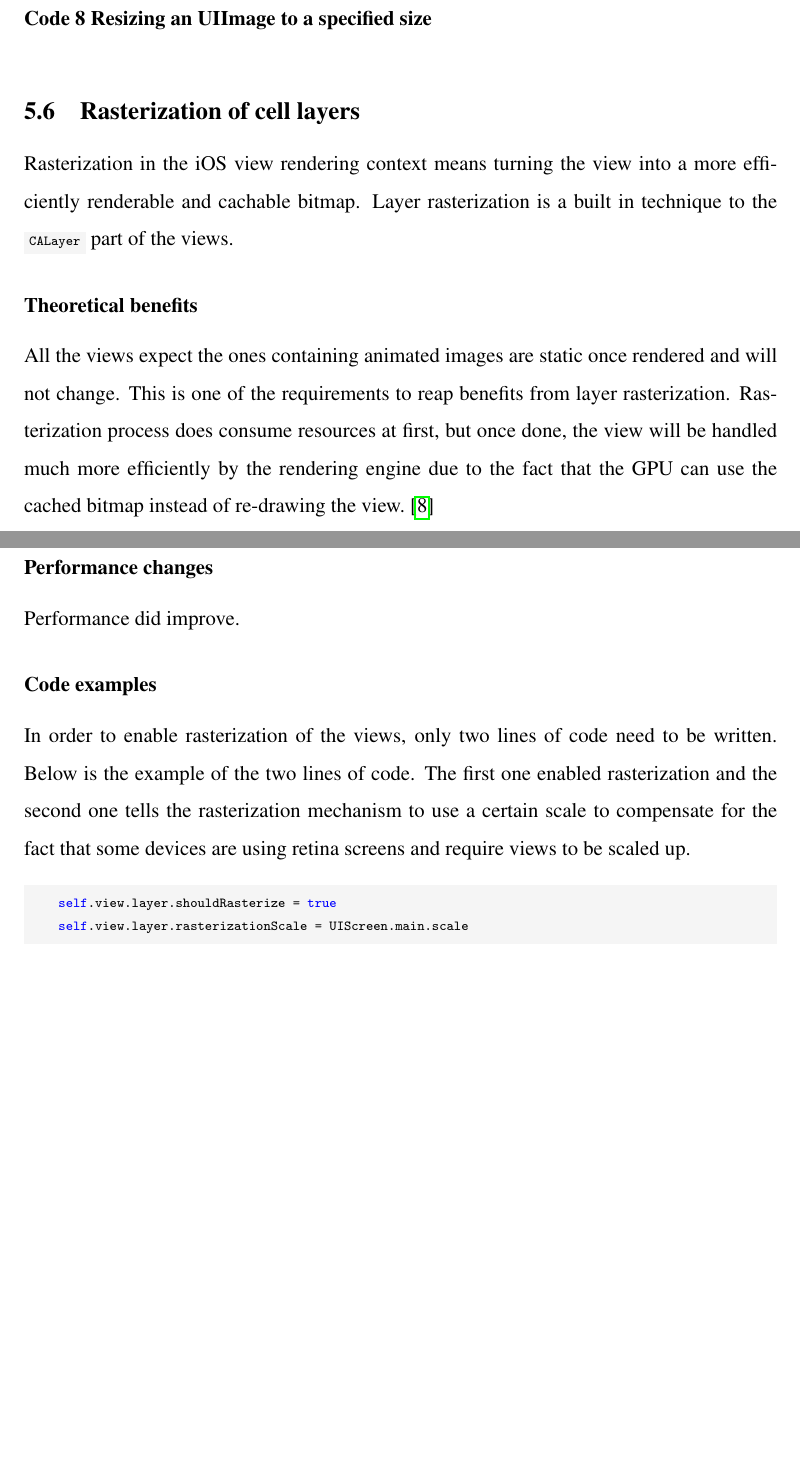
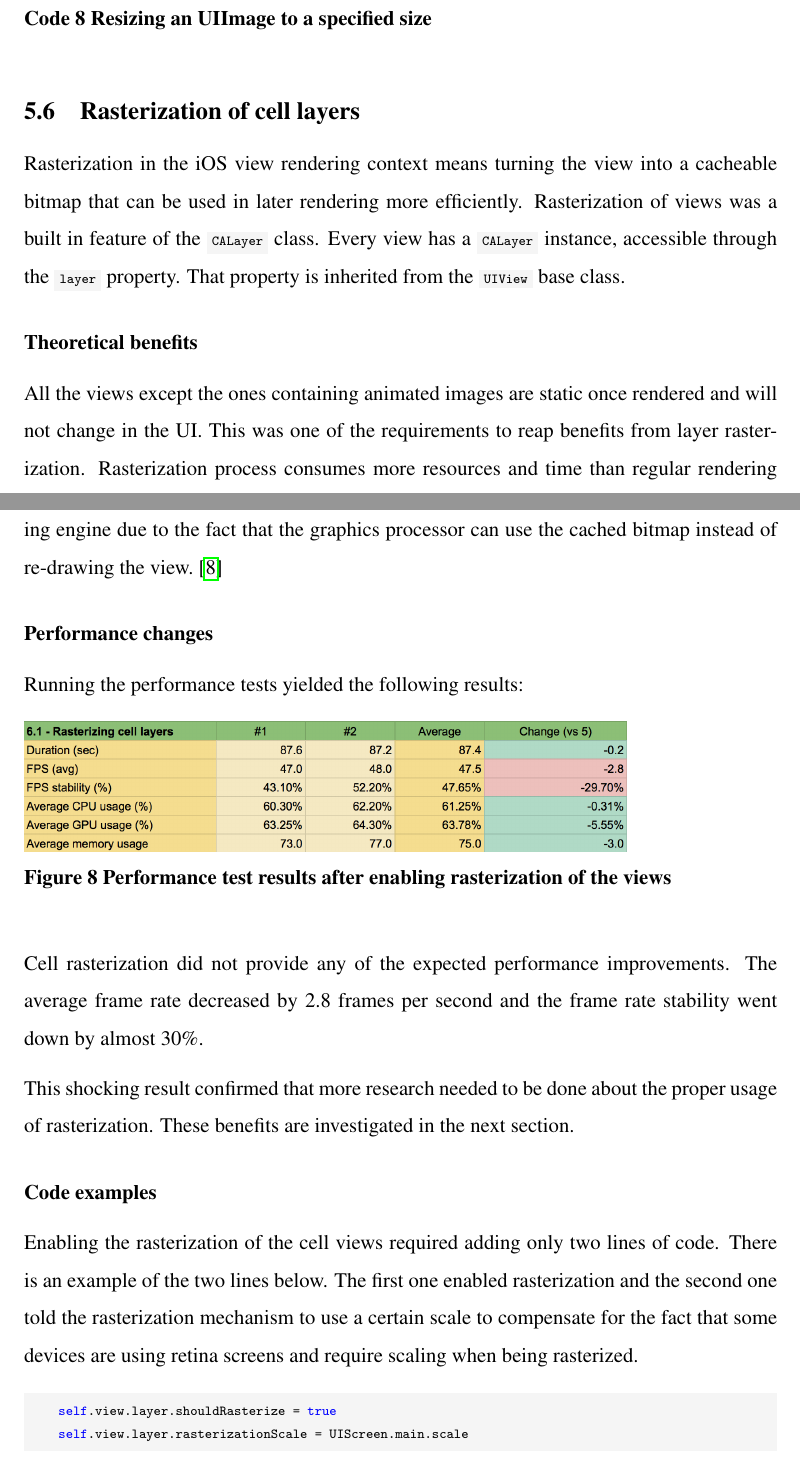
Before and after one commit to Tarpsvo/iOS-Scroll-Performance-Thesis, a LaTeX thesis (Paper/thesis.tex): two parts of pages 30 and 31 of 41, joined at a grey line, cut so that both start at the same text, the shorter picture padded with empty space. Compiled offline with pdfLaTeX; an older LaTeX class or package is replaced by its successor.

Commit message:
Review and fix layer rasterization section

```diff
--- a/Paper/thesis.tex
+++ b/Paper/thesis.tex
@@ -514,19 +514,24 @@ Below is an example of how the image was resized to a given size, using iOS' bui
 
 
 %%%%%%%%%%%%%%%%%%%%%%% %%%%%%%%%%%%%%%%%%%%%%%%%%
-% Layer rasterization % % REVIEWED | T:   | G:   %
+% Layer rasterization % % REVIEWED | T: + | G:   %
 %%%%%%%%%%%%%%%%%%%%%%% %%%%%%%%%%%%%%%%%%%%%%%%%%
 \subsection{Rasterization of cell layers}
-Rasterization in the iOS view rendering context means turning the view into a more efficiently renderable and cachable bitmap. Layer rasterization is a built in technique to the \mintinline{swift}{CALayer} part of the views.
+Rasterization in the iOS view rendering context means turning the view into a cacheable bitmap that can be used in later rendering more efficiently. Rasterization of views was a built in feature of the \mintinline{swift}{CALayer} class. Every view has a \mintinline{swift}{CALayer} instance, accessible through the \mintinline{swift}{layer} property. That property is inherited from the \mintinline{swift}{UIView} base class.
 
 \subsubsection*{Theoretical benefits}
-All the views expect the ones containing animated images are static once rendered and will not change. This is one of the requirements to reap benefits from layer rasterization. Rasterization process does consume resources at first, but once done, the view will be handled much more efficiently by the rendering engine due to the fact that the GPU can use the cached bitmap instead of re-drawing the view.\cite{MovingPixelsOntoTheScreen}
+All the views except the ones containing animated images are static once rendered and will not change in the UI. This was one of the requirements to reap benefits from layer rasterization. Rasterization process consumes more resources and time than regular rendering at first, but once done, the view would be handled much more efficiently by the rendering engine due to the fact that the graphics processor can use the cached bitmap instead of re-drawing the view.\cite{MovingPixelsOntoTheScreen}
 
 \subsubsection*{Performance changes}
-Performance did improve.
+Running the performance tests yielded the following results:
+\itkIncludeImage{test-6}{Performance test results after enabling rasterization of the views}
+
+Cell rasterization did not provide any of the expected performance improvements. The average frame rate decreased by 2.8 frames per second and the frame rate stability went down by almost 30\%.
+
+This shocking result confirmed that more research needed to be done about the proper usage of rasterization. These benefits are investigated in the next section.
 
 \subsubsection*{Code examples}
-In order to enable rasterization of the views, only two lines of code need to be written. Below is the example of the two lines of code. The first one enabled rasterization and the second one tells the rasterization mechanism to use a certain scale to compensate for the fact that some devices are using retina screens and require views to be scaled up.
+Enabling the rasterization of the cell views required adding only two lines of code. There is an example of the two lines below. The first one enabled rasterization and the second one told the rasterization mechanism to use a certain scale to compensate for the fact that some devices are using retina screens and require scaling when being rasterized.
 \begin{listing}[H]
   \caption{Rasterizing views}
   \begin{minted}{swift}
```
Also changed, not shown: Paper/img/test-6.png (added).
